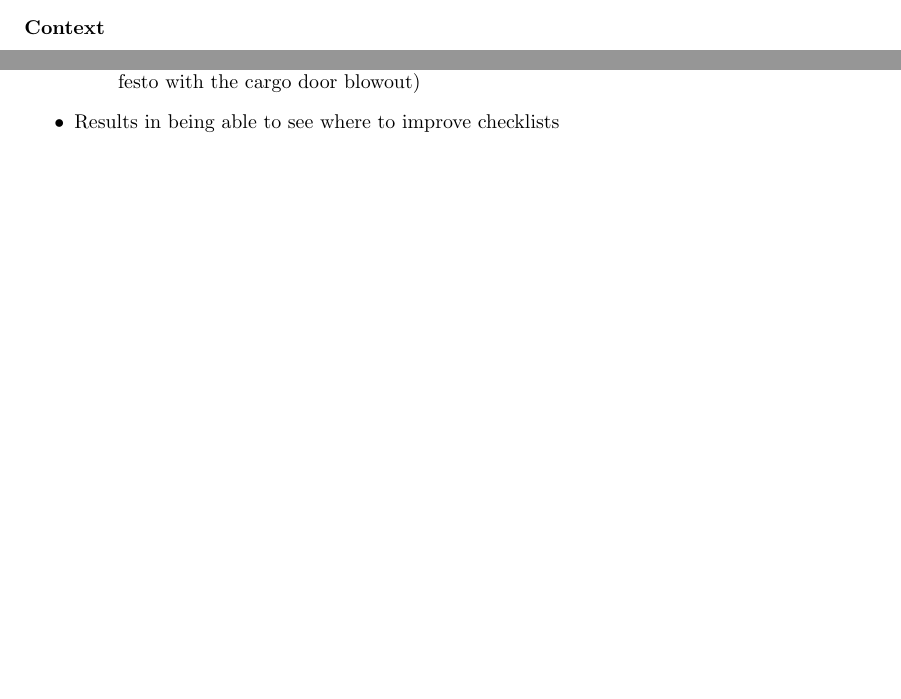
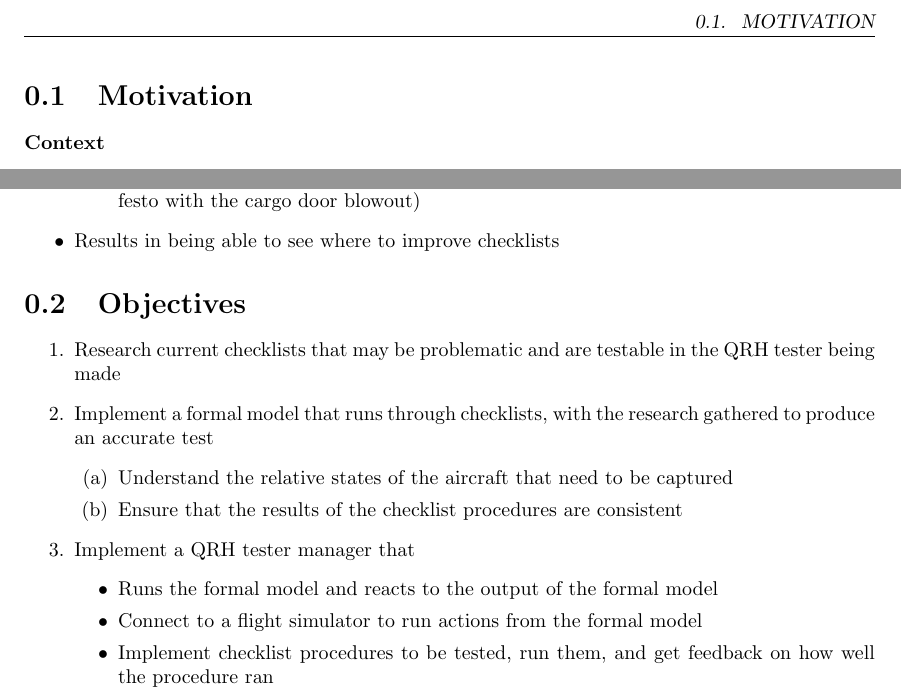
Before and after one commit to smyalygames/checklist-tester, a LaTeX thesis (pub/dissertation/chapters/introduction.tex): two parts of the page, joined at a grey line, cut at the place of the change, the shorter picture padded with empty space. Compiled offline with pdfLaTeX.

Commit message:
feat(dissertation): add objectives to introduction

```diff
--- a/pub/dissertation/chapters/introduction.tex
+++ b/pub/dissertation/chapters/introduction.tex
@@ -1,6 +1,8 @@
 \documentclass[../dissertation.tex]{subfiles}
 
 \begin{document}
+
+\section{Motivation}
 \subsubsection*{Context}
 \begin{itemize}
     \item Designing Emergency Checklists is difficult
@@ -43,4 +45,24 @@
       \lfcomment{Again, explain testing against what}
     \item Results in being able to see where to improve checklists
 \end{itemize}
+
+\section{Objectives}
+\begin{enumerate}
+  \item Research current checklists that may be problematic and are testable
+    in the QRH tester being made
+  \item Implement a formal model that runs through checklists, with the
+    research gathered to produce an accurate test
+    \begin{enumerate}
+      \item Understand the relative states of the aircraft that need to be captured
+      \item Ensure that the results of the checklist procedures are consistent
+    \end{enumerate}
+  \item Implement a QRH tester manager that
+    \begin{itemize}
+      \item Runs the formal model and reacts to the output of the formal model
+      \item Connect to a flight simulator to run actions from the formal model
+      \item Implement checklist procedures to be tested, run them, and get
+        feedback on how well the procedure ran
+    \end{itemize}
+\end{enumerate}
+
 \end{document}
```
Also changed, not shown: pub/dissertation/dissertation.pdf.
